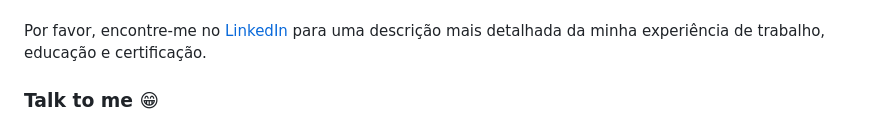
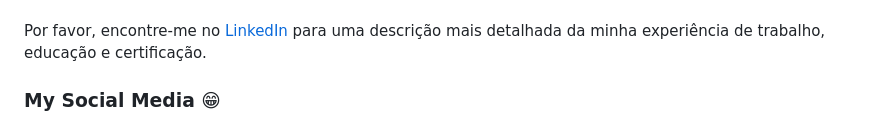
Before and after one commit to woragis/woragis, a Markdown page: README.md, the part around the change printed below. Drawn GitHub-style.

Commit message:
Update README.md
Edit social media section

```diff
--- a/README.md
+++ b/README.md
@@ -36,6 +36,6 @@ Projetos em destaque: [...](https://www.google.com/), [...](<https://pt.wikipedi
 
 Por favor, encontre-me no [LinkedIn](https://www.linkedin.com/in/jezreel-andrade/) para uma descrição mais detalhada da minha experiência de trabalho, educação e certificação.
 
-
-<h3 align="left">Talk to me 😁</h3>
+<!-- Social Media Section -->
+<h3 align="left">My Social Media 😁</h3>
 <p>
```
Also changed, not shown: other parts of README.md (+5 -31 lines).
